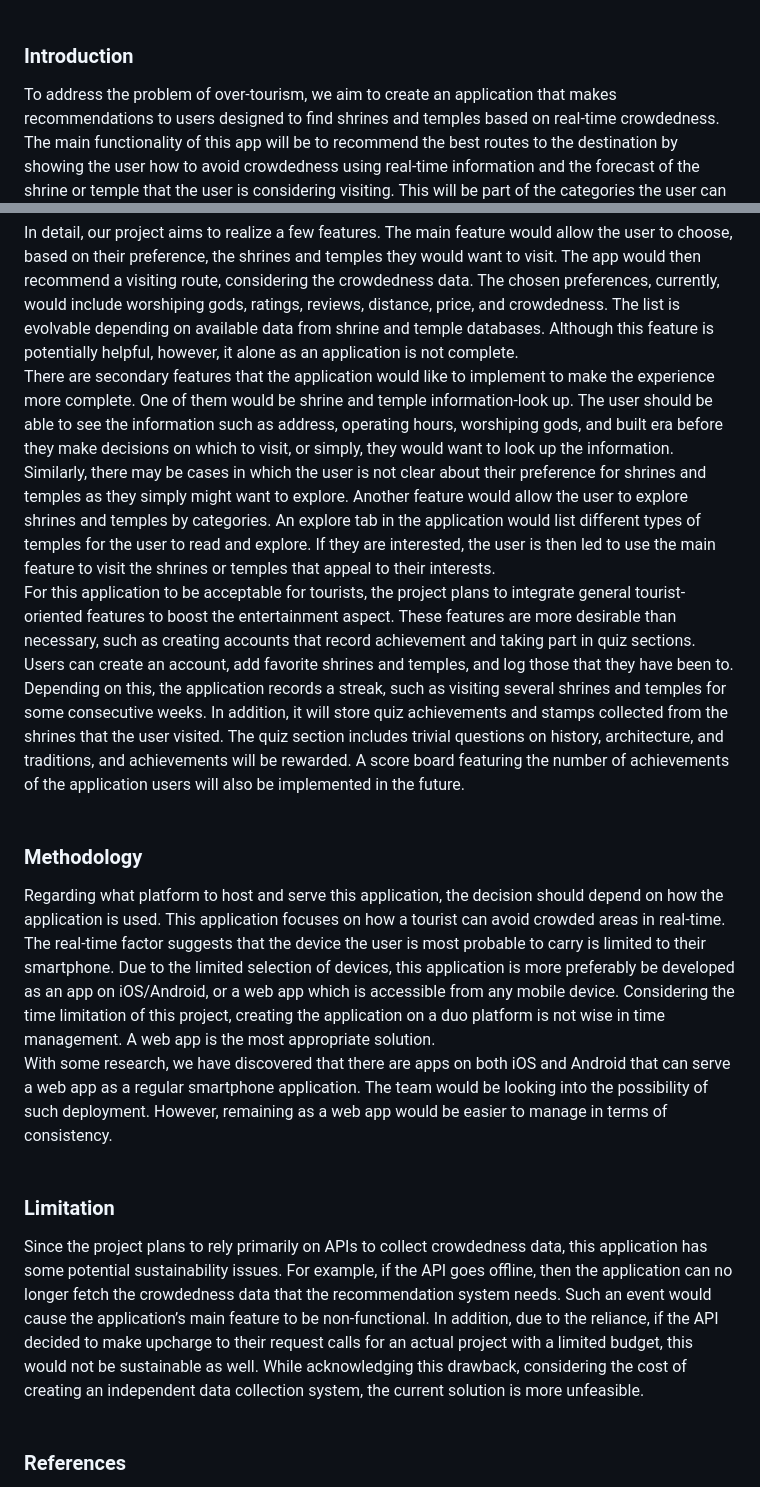
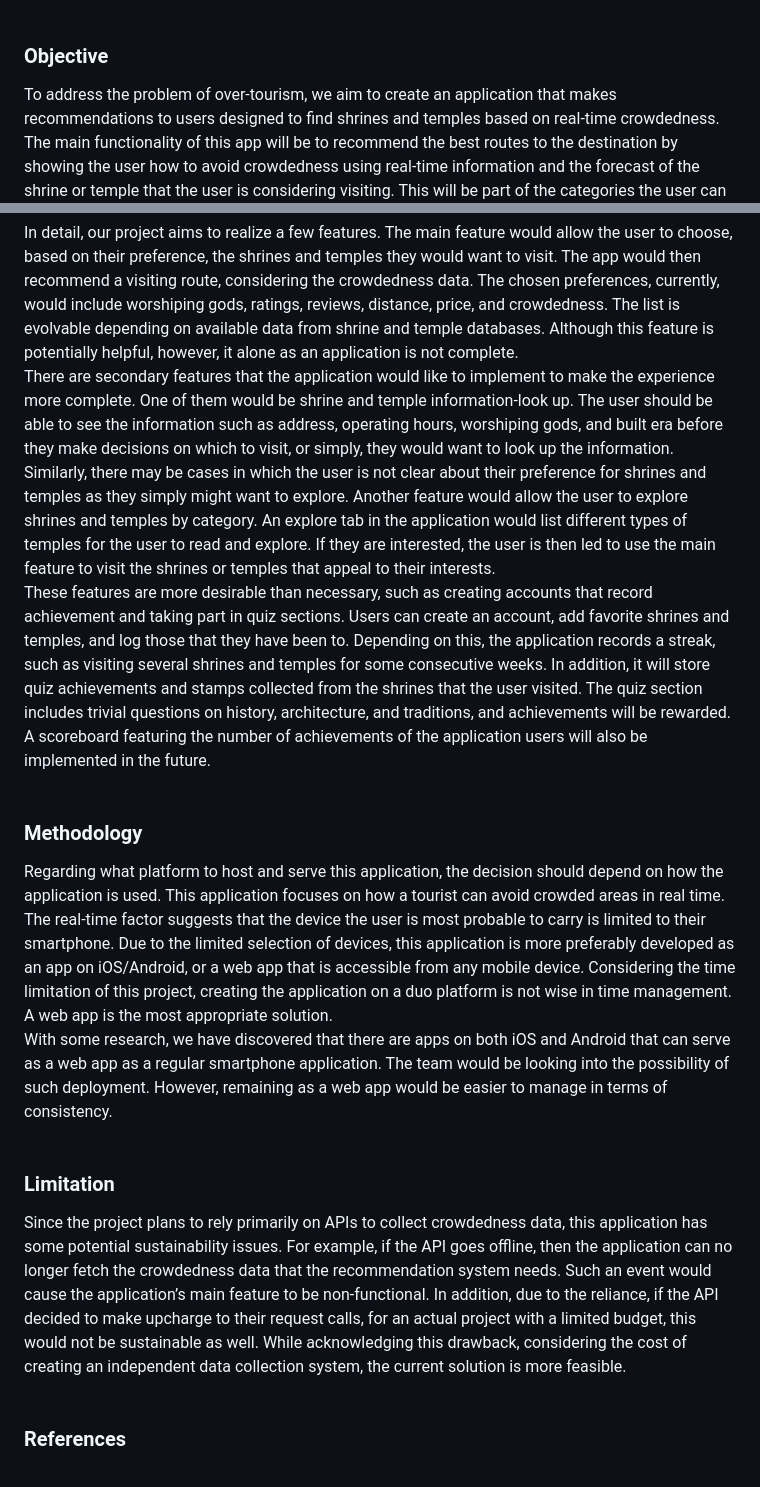
Before and after one commit to LeoLin930104/PBL3, a Markdown page: Documentation/proposal.md, 2 parts joined by grey strips. Rendered like a GitHub page.

Commit message:
proposal update, pre submission date

```diff
--- a/Documentation/proposal.md
+++ b/Documentation/proposal.md
@@ -12,7 +12,7 @@
 <div style="text-align: justify; text-indent: 36px">With an average figure of 25 million visits yearly before the COVID-19 pandemic, Japan has long been renowned for its beauty and rich cultural heritage among tourists. After the pandemic significantly disrupted the global tourism industry, including Japan, the country soon recovered, accounting for 25 million visitors in 2022, almost the same as pre-pandemic figures (Japan Tourism Statistics, 2024). With such a large number of travelers, the problem of tourism, such as buses being overly crowded, which made it hard for local elderly and those with baby strollers to utilize them, and poor behaviors, including littering, trespassing on private land, has surfaced, typically in Kyoto (Mainichi Daily News, 2023). This problem of over-tourism has come to our attention to assist in countermeasures by managing crowds in popular tourist areas, especially shrines and temples. By developing an application, we aim to provide interactive solutions to tourists who wish to explore Japan’s captivating history, hence easing the tourist crisis Japan is suffering from.</div>
 <br>
 
-<h3>Introduction</h3>
+<h3>Objective</h3>
 <div style="text-align: justify; text-indent: 36px">To address the problem of over-tourism, we aim to create an application that makes recommendations to users designed to find shrines and temples based on real-time crowdedness. The main functionality of this app will be to recommend the best routes to the destination by showing the user how to avoid crowdedness using real-time information and the forecast of the shrine or temple that the user is considering visiting. This will be part of the categories the user can pick from to find the destination they want to go to, which ultimately works as a filtered search. We will also include functions such as displaying the nearest shrine or temple based on their current location, the distance to the destination from the current location, and the transportation prices to get there.</div>
 <br>
 
@@ -20,19 +20,20 @@
 <h3>Overview of Features</h3>
 <div style="text-align: justify; text-indent: 36px">In detail, our project aims to realize a few features. The main feature would allow the user to choose, based on their preference, the shrines and temples they would want to visit. The app would then recommend a visiting route, considering the crowdedness data. The chosen preferences, currently, would include worshiping gods, ratings, reviews, distance, price, and crowdedness. The list is evolvable depending on available data from shrine and temple databases. Although this feature is potentially helpful, however, it alone as an application is not complete.</div>
 
-<div style="text-align: justify; text-indent: 36px">There are secondary features that the application would like to implement to make the experience more complete. One of them would be shrine and temple information-look up. The user should be able to see the information such as address, operating hours, worshiping gods, and built era before they make decisions on which to visit, or simply, they would want to look up the information. Similarly, there may be cases in which the user is not clear about their preference for shrines and temples as they simply might want to explore. Another feature would allow the user to explore shrines and temples by categories. An explore tab in the application would list different types of temples for the user to read and explore. If they are interested, the user is then led to use the main feature to visit the shrines or temples that appeal to their interests.</div>
+<div style="text-align: justify; text-indent: 36px">There are secondary features that the application would like to implement to make the experience more complete. One of them would be shrine and temple information-look up. The user should be able to see the information such as address, operating hours, worshiping gods, and built era before they make decisions on which to visit, or simply, they would want to look up the information. Similarly, there may be cases in which the user is not clear about their preference for shrines and temples as they simply might want to explore. Another feature would allow the user to explore shrines and temples by category. An explore tab in the application would list different types of temples for the user to read and explore. If they are interested, the user is then led to use the main feature to visit the shrines or temples that appeal to their interests.</div>
 
-<div style="text-align: justify; text-indent: 36px">For this application to be acceptable for tourists, the project plans to integrate general tourist-oriented features to boost the entertainment aspect. These features are more desirable than necessary, such as creating accounts that record achievement and taking part in quiz sections. Users can create an account, add favorite shrines and temples, and log those that they have been to. Depending on this, the application records a streak, such as visiting several shrines and temples for some consecutive weeks. In addition, it will store quiz achievements and stamps collected from the shrines that the user visited. The quiz section includes trivial questions on history, architecture, and traditions, and achievements will be rewarded. A score board featuring the number of achievements of the application users will also be implemented in the future.</div>
+<div style="text-align: justify; text-indent: 36px">These features are more desirable than necessary, such as creating accounts that record achievement and taking part in quiz sections. Users can create an account, add favorite shrines and temples, and log those that they have been to. Depending on this, the application records a streak, such as visiting several shrines and temples for some consecutive weeks. In addition, it will store quiz achievements and stamps collected from the shrines that the user visited. The quiz section includes trivial questions on history, architecture, and traditions, and achievements will be rewarded. A scoreboard featuring the number of achievements of the application users will also be implemented in the future.
+</div>
 <br>
 
 <h3>Methodology</h3>
-<div style="text-align: justify; text-indent: 36px">Regarding what platform to host and serve this application, the decision should depend on how the application is used. This application focuses on how a tourist can avoid crowded areas in real-time. The real-time factor suggests that the device the user is most probable to carry is limited to their smartphone. Due to the limited selection of devices, this application is more preferably be developed as an app on iOS/Android, or a web app which is accessible from any mobile device. Considering the time limitation of this project, creating the application on a duo platform is not wise in time management. A web app is the most appropriate solution. </div>
+<div style="text-align: justify; text-indent: 36px">Regarding what platform to host and serve this application, the decision should depend on how the application is used. This application focuses on how a tourist can avoid crowded areas in real time. The real-time factor suggests that the device the user is most probable to carry is limited to their smartphone. Due to the limited selection of devices, this application is more preferably developed as an app on iOS/Android, or a web app that is accessible from any mobile device. Considering the time limitation of this project, creating the application on a duo platform is not wise in time management. A web app is the most appropriate solution. </div>
 
-<div style="text-align: justify; text-indent: 36px">With some research, we have discovered that there are apps on both iOS and Android that can serve a web app as a regular smartphone application. The team would be looking into the possibility of such deployment. However, remaining as a web app would be easier to manage in terms of consistency.</div>
+<div style="text-align: justify; text-indent: 36px">With some research, we have discovered that there are apps on both iOS and Android that can serve as a web app as a regular smartphone application. The team would be looking into the possibility of such deployment. However, remaining as a web app would be easier to manage in terms of consistency.</div>
 <br>
 
 <h3>Limitation</h3>
-<div style="text-align: justify; text-indent: 36px">Since the project plans to rely primarily on APIs to collect crowdedness data, this application has some potential sustainability issues. For example, if the API goes offline, then the application can no longer fetch the crowdedness data that the recommendation system needs. Such an event would cause the application’s main feature to be non-functional. In addition, due to the reliance, if the API decided to make upcharge to their request calls for an actual project with a limited budget, this would not be sustainable as well. While acknowledging this drawback, considering the cost of creating an independent data collection system, the current solution is more unfeasible.</div>
+<div style="text-align: justify; text-indent: 36px">Since the project plans to rely primarily on APIs to collect crowdedness data, this application has some potential sustainability issues. For example, if the API goes offline, then the application can no longer fetch the crowdedness data that the recommendation system needs. Such an event would cause the application’s main feature to be non-functional. In addition, due to the reliance, if the API decided to make upcharge to their request calls, for an actual project with a limited budget, this would not be sustainable as well. While acknowledging this drawback, considering the cost of creating an independent data collection system, the current solution is more feasible. </div>
 <br>
 
 <h3>References</h3>
```
Also changed, not shown: other parts of Documentation/proposal.md (+1 -1 lines).
